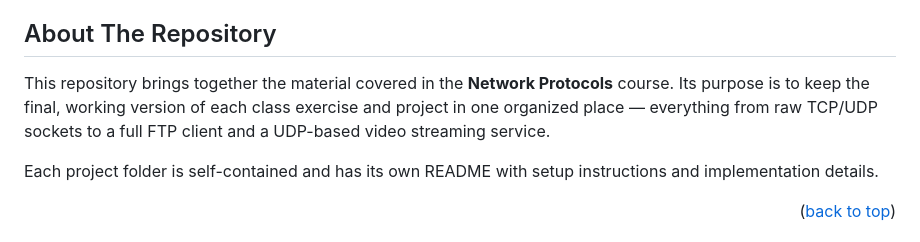
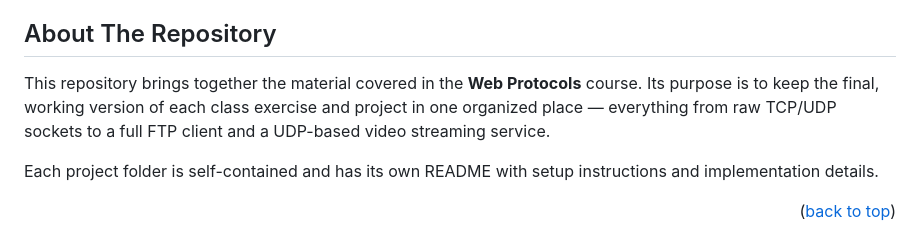
Before and after one commit to jerichd4c/web-protocols, a Markdown page: README.md, the part around the change. Drawn GitHub-style.

Commit message:
doc: change repo title in README"

```diff
--- a/README.md
+++ b/README.md
@@ -35,7 +35,7 @@
 
 ## About The Repository
 
-This repository brings together the material covered in the **Network Protocols** course. Its purpose is to keep the final, working version of each class exercise and project in one organized place — everything from raw TCP/UDP sockets to a full FTP client and a UDP-based video streaming service.
+This repository brings together the material covered in the **Web Protocols** course. Its purpose is to keep the final, working version of each class exercise and project in one organized place — everything from raw TCP/UDP sockets to a full FTP client and a UDP-based video streaming service.
 
 Each project folder is self-contained and has its own README with setup instructions and implementation details.
 
```
